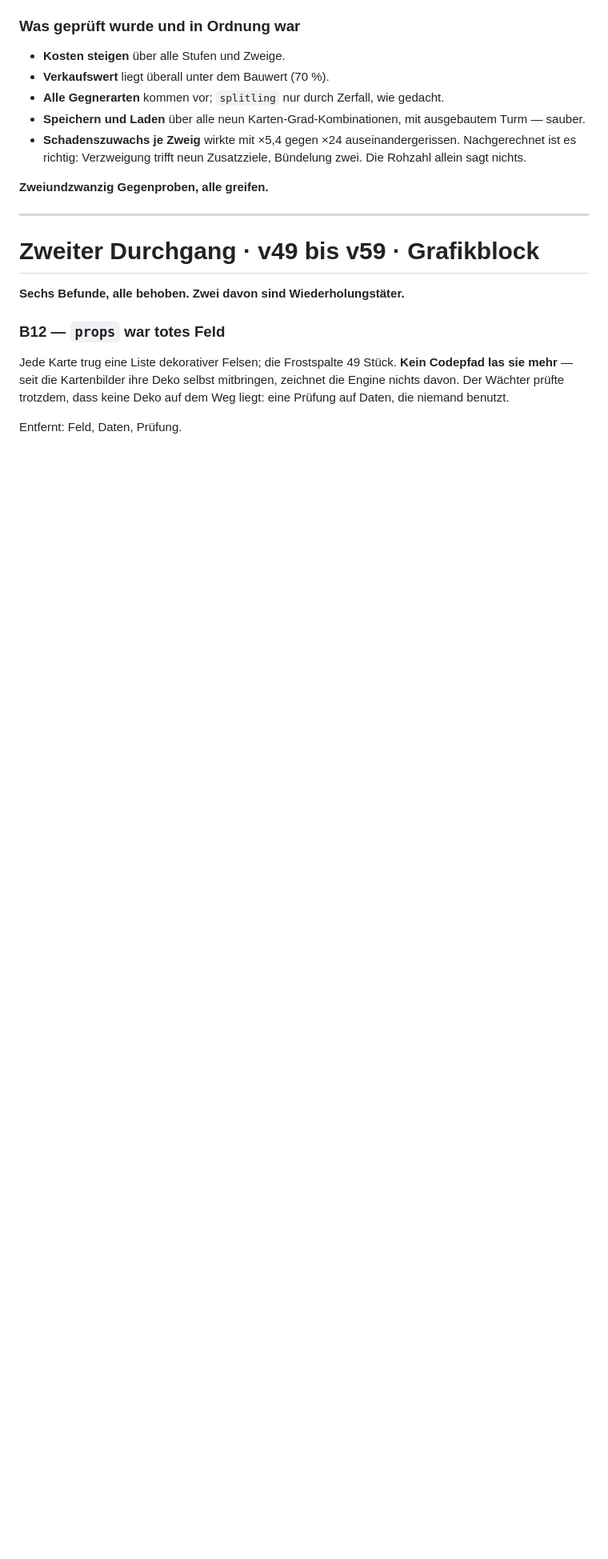
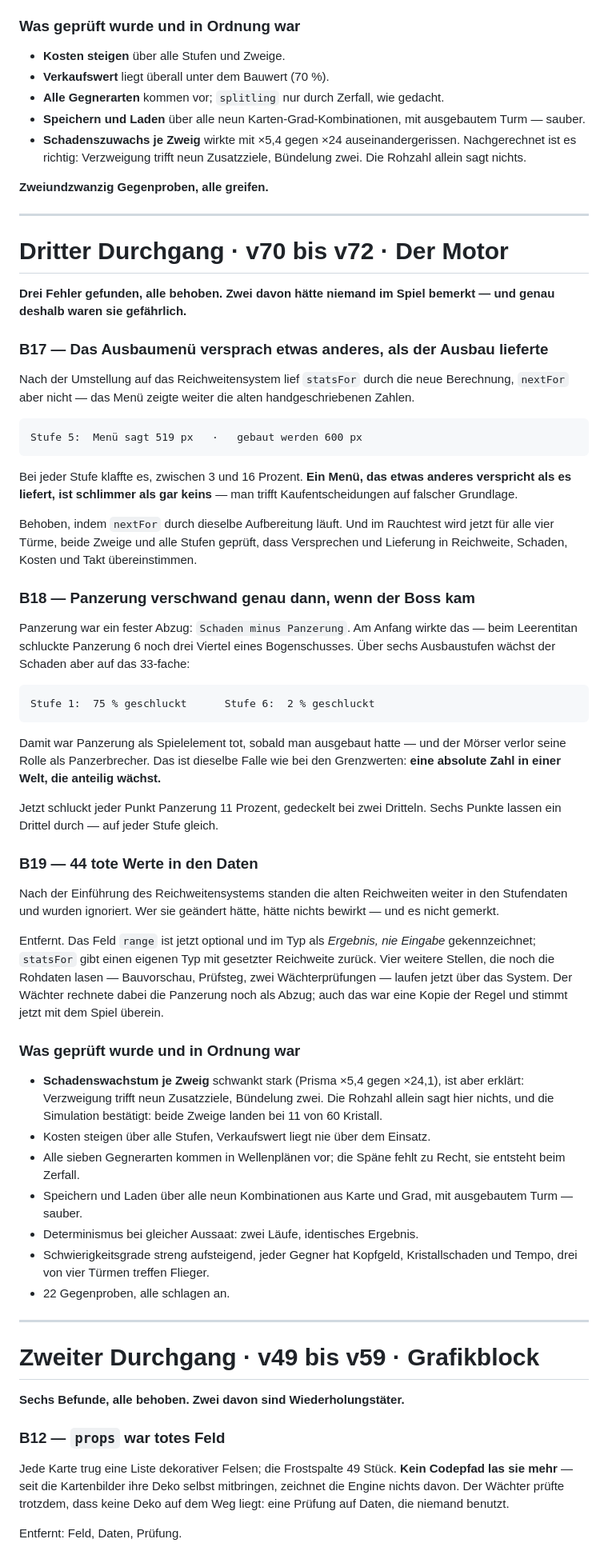
Before and after one commit to Bluefield-Solutions/towerfront, a Markdown page: docs/Towerfront-QS-AUDIT.md, the part around the change. Shown at 80% size. Drawn GitHub-style; blank space fills up the shorter version.

Commit message:
QS-Durchgang am Motor dokumentiert

````diff
--- a/docs/Towerfront-QS-AUDIT.md
+++ b/docs/Towerfront-QS-AUDIT.md
@@ -64,6 +64,79 @@ Spiel.
   zwei. Die Rohzahl allein sagt nichts.
 
 **Zweiundzwanzig Gegenproben, alle greifen.**
+
+---
+
+# Dritter Durchgang · v70 bis v72 · Der Motor
+
+**Drei Fehler gefunden, alle behoben. Zwei davon hätte niemand im Spiel
+bemerkt — und genau deshalb waren sie gefährlich.**
+
+### B17 — Das Ausbaumenü versprach etwas anderes, als der Ausbau lieferte
+
+Nach der Umstellung auf das Reichweitensystem lief `statsFor` durch die neue
+Berechnung, `nextFor` aber nicht — das Menü zeigte weiter die alten
+handgeschriebenen Zahlen.
+
+```
+Stufe 5:  Menü sagt 519 px   ·   gebaut werden 600 px
+```
+
+Bei jeder Stufe klaffte es, zwischen 3 und 16 Prozent. **Ein Menü, das etwas
+anderes verspricht als es liefert, ist schlimmer als gar keins** — man trifft
+Kaufentscheidungen auf falscher Grundlage.
+
+Behoben, indem `nextFor` durch dieselbe Aufbereitung läuft. Und im Rauchtest
+wird jetzt für alle vier Türme, beide Zweige und alle Stufen geprüft, dass
+Versprechen und Lieferung in Reichweite, Schaden, Kosten und Takt
+übereinstimmen.
+
+### B18 — Panzerung verschwand genau dann, wenn der Boss kam
+
+Panzerung war ein fester Abzug: `Schaden minus Panzerung`. Am Anfang wirkte
+das — beim Leerentitan schluckte Panzerung 6 noch drei Viertel eines
+Bogenschusses. Über sechs Ausbaustufen wächst der Schaden aber auf das
+33-fache:
+
+```
+Stufe 1:  75 % geschluckt      Stufe 6:  2 % geschluckt
+```
+
+Damit war Panzerung als Spielelement tot, sobald man ausgebaut hatte — und
+der Mörser verlor seine Rolle als Panzerbrecher. Das ist dieselbe Falle wie
+bei den Grenzwerten: **eine absolute Zahl in einer Welt, die anteilig wächst.**
+
+Jetzt schluckt jeder Punkt Panzerung 11 Prozent, gedeckelt bei zwei Dritteln.
+Sechs Punkte lassen ein Drittel durch — auf jeder Stufe gleich.
+
+### B19 — 44 tote Werte in den Daten
+
+Nach der Einführung des Reichweitensystems standen die alten Reichweiten
+weiter in den Stufendaten und wurden ignoriert. Wer sie geändert hätte, hätte
+nichts bewirkt — und es nicht gemerkt.
+
+Entfernt. Das Feld `range` ist jetzt optional und im Typ als *Ergebnis, nie
+Eingabe* gekennzeichnet; `statsFor` gibt einen eigenen Typ mit gesetzter
+Reichweite zurück. Vier weitere Stellen, die noch die Rohdaten lasen —
+Bauvorschau, Prüfsteg, zwei Wächterprüfungen — laufen jetzt über das System.
+Der Wächter rechnete dabei die Panzerung noch als Abzug; auch das war eine
+Kopie der Regel und stimmt jetzt mit dem Spiel überein.
+
+### Was geprüft wurde und in Ordnung war
+
+- **Schadenswachstum je Zweig** schwankt stark (Prisma ×5,4 gegen ×24,1),
+  ist aber erklärt: Verzweigung trifft neun Zusatzziele, Bündelung zwei. Die
+  Rohzahl allein sagt hier nichts, und die Simulation bestätigt: beide Zweige
+  landen bei 11 von 60 Kristall.
+- Kosten steigen über alle Stufen, Verkaufswert liegt nie über dem Einsatz.
+- Alle sieben Gegnerarten kommen in Wellenplänen vor; die Späne fehlt zu
+  Recht, sie entsteht beim Zerfall.
+- Speichern und Laden über alle neun Kombinationen aus Karte und Grad, mit
+  ausgebautem Turm — sauber.
+- Determinismus bei gleicher Aussaat: zwei Läufe, identisches Ergebnis.
+- Schwierigkeitsgrade streng aufsteigend, jeder Gegner hat Kopfgeld,
+  Kristallschaden und Tempo, drei von vier Türmen treffen Flieger.
+- 22 Gegenproben, alle schlagen an.
 
 ---
 
````
